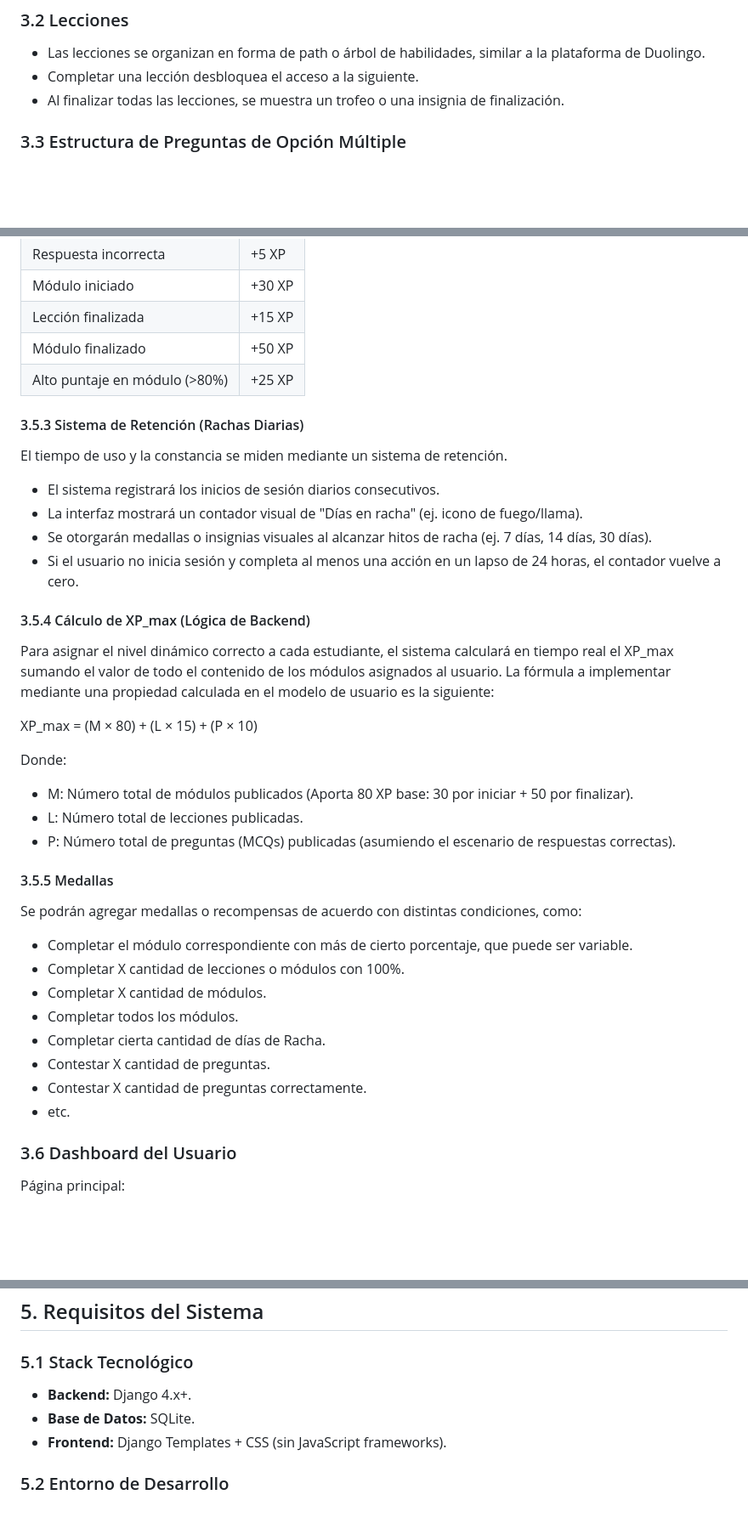
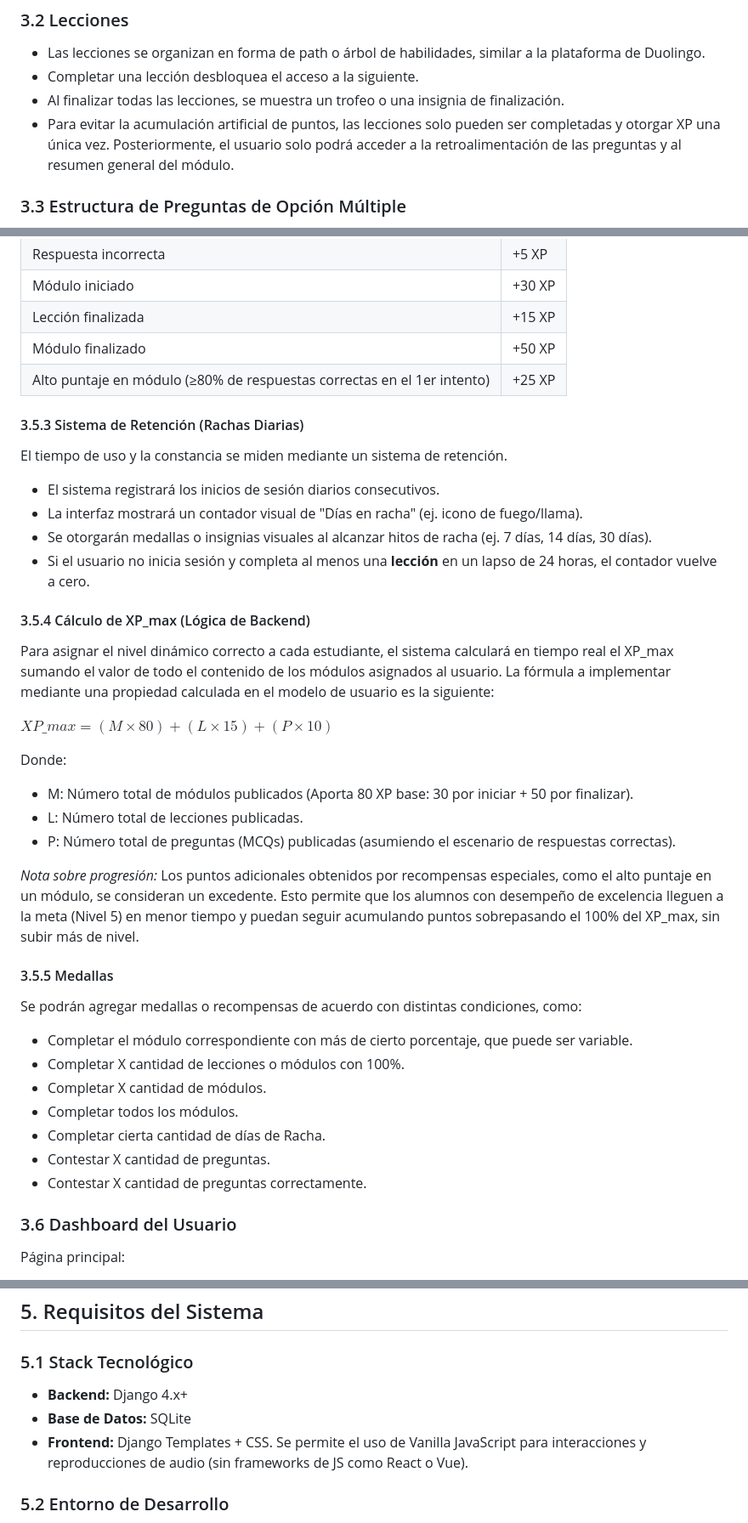
Before and after one commit to ludev84/gamification, a Markdown page: Docs/new_specs.md, 3 parts joined by grey strips. Shown at 85% size. Rendered like a GitHub page; blank space fills up the shorter version.

Commit message:
New specs revised by gemini

```diff
--- a/Docs/new_specs.md
+++ b/Docs/new_specs.md
@@ -43,6 +43,7 @@ La plataforma proporcionará:
 - Las lecciones se organizan en forma de path o árbol de habilidades, similar a la plataforma de Duolingo.
 - Completar una lección desbloquea el acceso a la siguiente.
 - Al finalizar todas las lecciones, se muestra un trofeo o una insignia de finalización.
+- Para evitar la acumulación artificial de puntos, las lecciones solo pueden ser completadas y otorgar XP una única vez. Posteriormente, el usuario solo podrá acceder a la retroalimentación de las preguntas y al resumen general del módulo.
 
 ### 3.3 Estructura de Preguntas de Opción Múltiple
 
@@ -86,7 +87,7 @@ Las recompensas otorgadas por las interacciones del estudiante son fijas. El sis
 | Módulo iniciado | +30 XP |
 | Lección finalizada | +15 XP |
 | Módulo finalizado | +50 XP |
-| Alto puntaje en módulo (>80%) | +25 XP |
+| Alto puntaje en módulo (≥80% de respuestas correctas en el 1er intento) | +25 XP |
 
 #### 3.5.3 Sistema de Retención (Rachas Diarias)
 
@@ -95,20 +96,22 @@ El tiempo de uso y la constancia se miden mediante un sistema de retención.
 - El sistema registrará los inicios de sesión diarios consecutivos.
 - La interfaz mostrará un contador visual de "Días en racha" (ej. icono de fuego/llama).
 - Se otorgarán medallas o insignias visuales al alcanzar hitos de racha (ej. 7 días, 14 días, 30 días).
-- Si el usuario no inicia sesión y completa al menos una acción en un lapso de 24 horas, el contador vuelve a cero.
+- Si el usuario no inicia sesión y completa al menos una **lección** en un lapso de 24 horas, el contador vuelve a cero.
 
 #### 3.5.4 Cálculo de XP_max (Lógica de Backend)
 
 Para asignar el nivel dinámico correcto a cada estudiante, el sistema calculará en tiempo real el XP_max sumando el valor de todo el contenido de los módulos asignados al usuario.
 La fórmula a implementar mediante una propiedad calculada en el modelo de usuario es la siguiente:
 
-XP_max = (M × 80) + (L × 15) + (P × 10)
+$XP\_max = (M \times 80) + (L \times 15) + (P \times 10)$
 
 Donde:
 
 - M: Número total de módulos publicados (Aporta 80 XP base: 30 por iniciar + 50 por finalizar).
 - L: Número total de lecciones publicadas.
 - P: Número total de preguntas (MCQs) publicadas (asumiendo el escenario de respuestas correctas).
+
+*Nota sobre progresión:* Los puntos adicionales obtenidos por recompensas especiales, como el alto puntaje en un módulo, se consideran un excedente. Esto permite que los alumnos con desempeño de excelencia lleguen a la meta (Nivel 5) en menor tiempo y puedan seguir acumulando puntos sobrepasando el 100% del XP_max, sin subir más de nivel.
 
 #### 3.5.5 Medallas
 
@@ -121,7 +124,6 @@ Se podrán agregar medallas o recompensas de acuerdo con distintas condiciones,
 - Completar cierta cantidad de días de Racha.
 - Contestar X cantidad de preguntas.
 - Contestar X cantidad de preguntas correctamente.
-- etc.
 
 ### 3.6 Dashboard del Usuario
 
@@ -162,9 +164,9 @@ Módulo:
 
 ### 5.1 Stack Tecnológico
 
-- **Backend:** Django 4.x+.
-- **Base de Datos:** SQLite.
-- **Frontend:** Django Templates + CSS (sin JavaScript frameworks).
+- **Backend:** Django 4.x+
+- **Base de Datos:** SQLite
+- **Frontend:** Django Templates + CSS. Se permite el uso de Vanilla JavaScript para interacciones y reproducciones de audio (sin frameworks de JS como React o Vue).
 
 ### 5.2 Entorno de Desarrollo
 
```
